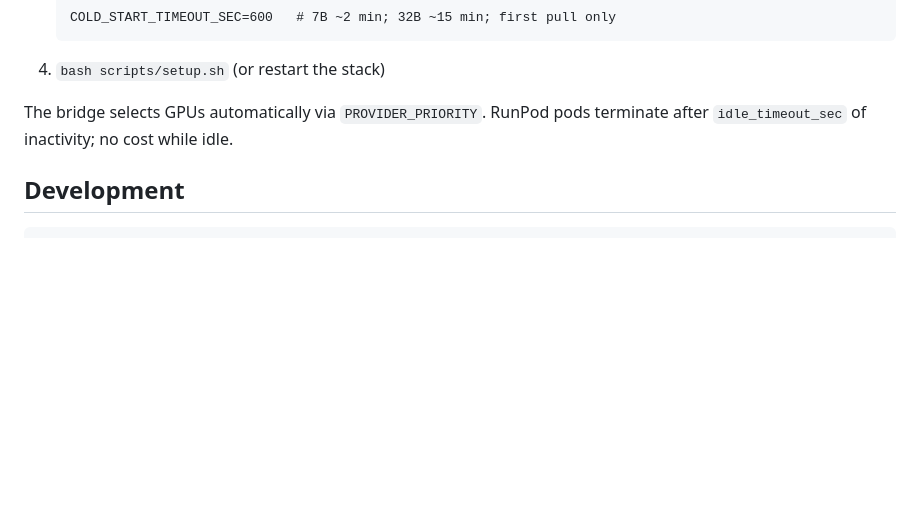
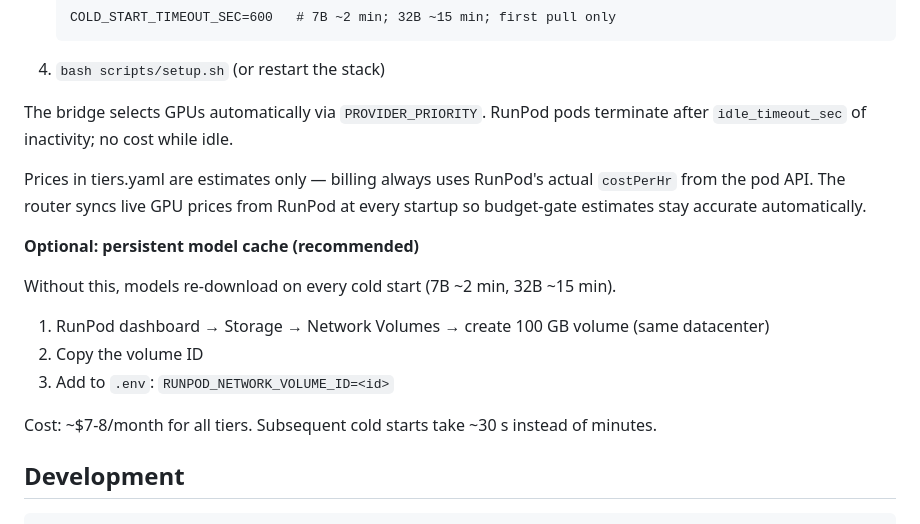
Before and after one commit to infectiousoma/gpu-relay, a Markdown page: README.md, the part around the change. Rendered like a GitHub page; blank space fills up the shorter version.

````diff
--- a/README.md
+++ b/README.md
@@ -86,6 +86,18 @@ All 13 E2E tests pass in mock mode. The 7B coder model runs on CPU (slow but fun
 
 The bridge selects GPUs automatically via `PROVIDER_PRIORITY`. RunPod pods terminate after `idle_timeout_sec` of inactivity; no cost while idle.
 
+Prices in tiers.yaml are estimates only — billing always uses RunPod's actual `costPerHr` from the pod API. The router syncs live GPU prices from RunPod at every startup so budget-gate estimates stay accurate automatically.
+
+**Optional: persistent model cache (recommended)**
+
+Without this, models re-download on every cold start (7B ~2 min, 32B ~15 min).
+
+1. RunPod dashboard → Storage → Network Volumes → create 100 GB volume (same datacenter)
+2. Copy the volume ID
+3. Add to `.env`: `RUNPOD_NETWORK_VOLUME_ID=<id>`
+
+Cost: ~$7-8/month for all tiers. Subsequent cold starts take ~30 s instead of minutes.
+
 ## Development
 
 ```bash
````
Also changed, not shown: claude.md (+7 -4 lines).
